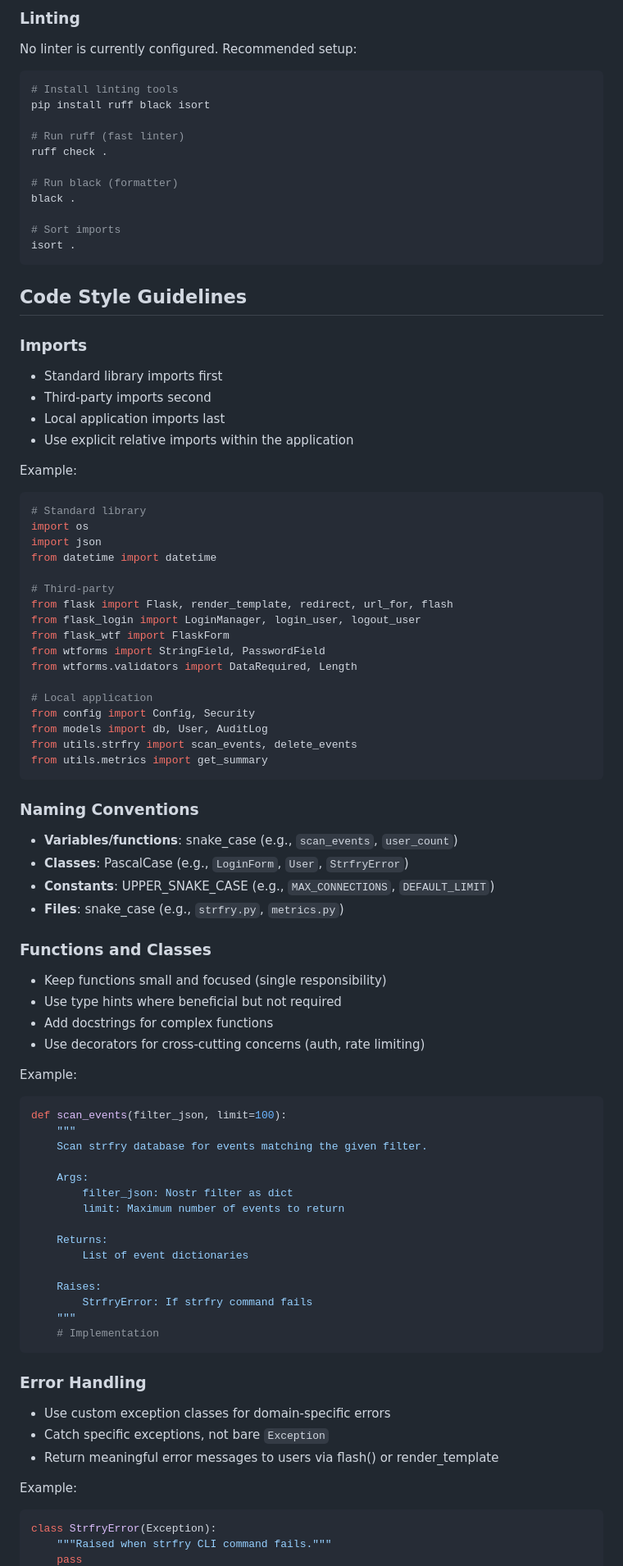
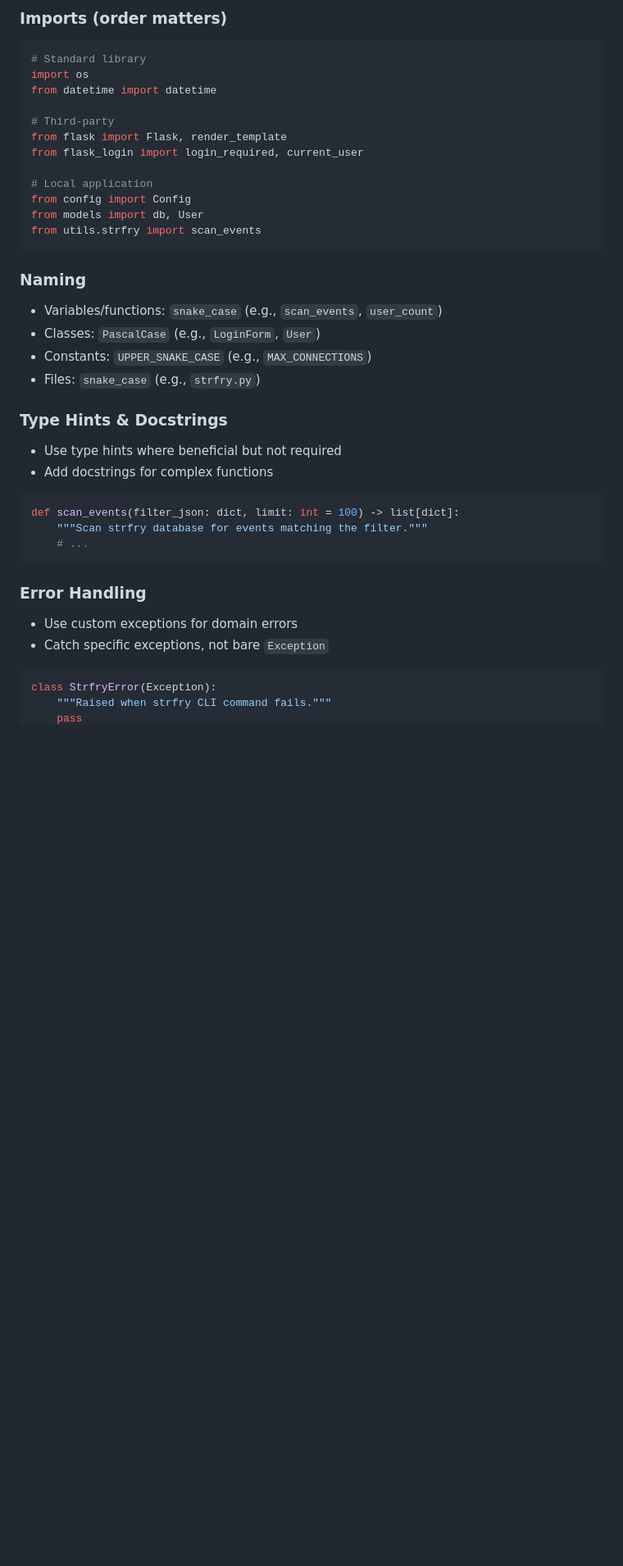
Before and after one commit to MartialM1nd/strfrygui, a Markdown page: AGENTS.md, the part around one of its changes. Shown at 82% size. Rendered like a GitHub page; blank space fills up the shorter version.

````diff
--- a/AGENTS.md
+++ b/AGENTS.md
@@ -73,85 +40,39 @@ pytest --cov=app --cov-report=html
-### Linting
-No linter is currently configured. Recommended setup:
-```bash
-# Install linting tools
-pip install ruff black isort
-
-# Run ruff (fast linter)
-ruff check .
-
-# Run black (formatter)
-black .
-
-# Sort imports
-isort .
-```
-
-## Code Style Guidelines
-
-### Imports
-- Standard library imports first
-- Third-party imports second
-- Local application imports last
-- Use explicit relative imports within the application
-
-Example:
+### Imports (order matters)
 ```python
 # Standard library
 import os
-import json
 from datetime import datetime
 
 # Third-party
-from flask import Flask, render_template, redirect, url_for, flash
-from flask_login import LoginManager, login_user, logout_user
-from flask_wtf import FlaskForm
-from wtforms import StringField, PasswordField
-from wtforms.validators import DataRequired, Length
+from flask import Flask, render_template
+from flask_login import login_required, current_user
 
 # Local application
-from config import Config, Security
-from models import db, User, AuditLog
-from utils.strfry import scan_events, delete_events
-from utils.metrics import get_summary
+from config import Config
+from models import db, User
+from utils.strfry import scan_events
 ```
 
-### Naming Conventions
-- **Variables/functions**: snake_case (e.g., `scan_events`, `user_count`)
-- **Classes**: PascalCase (e.g., `LoginForm`, `User`, `StrfryError`)
-- **Constants**: UPPER_SNAKE_CASE (e.g., `MAX_CONNECTIONS`, `DEFAULT_LIMIT`)
-- **Files**: snake_case (e.g., `strfry.py`, `metrics.py`)
+### Naming
+- Variables/functions: `snake_case` (e.g., `scan_events`, `user_count`)
+- Classes: `PascalCase` (e.g., `LoginForm`, `User`)
+- Constants: `UPPER_SNAKE_CASE` (e.g., `MAX_CONNECTIONS`)
+- Files: `snake_case` (e.g., `strfry.py`)
 
-### Functions and Classes
-- Keep functions small and focused (single responsibility)
+### Type Hints & Docstrings
 - Use type hints where beneficial but not required
 - Add docstrings for complex functions
-- Use decorators for cross-cutting concerns (auth, rate limiting)
 
-Example:
 ```python
-def scan_events(filter_json, limit=100):
-    """
-    Scan strfry database for events matching the given filter.
-
-    Args:
-        filter_json: Nostr filter as dict
-        limit: Maximum number of events to return
-
-    Returns:
-        List of event dictionaries
-
-    Raises:
-        StrfryError: If strfry command fails
-    """
-    # Implementation
+def scan_events(filter_json: dict, limit: int = 100) -> list[dict]:
+    """Scan strfry database for events matching the filter."""
+    # ...
 ```
 
 ### Error Handling
-- Use custom exception classes for domain-specific errors
+- Use custom exceptions for domain errors
 - Catch specific exceptions, not bare `Exception`
-- Return meaningful error messages to users via flash() or render_template
 
-Example:
 ```python
 class StrfryError(Exception):
     """Raised when strfry CLI command fails."""
````
Also changed, not shown: other parts of AGENTS.md (+77 -225 lines).
